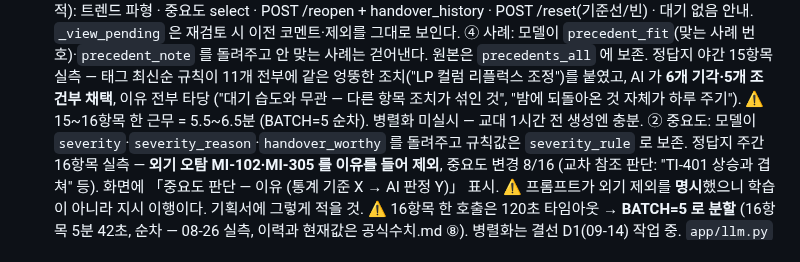
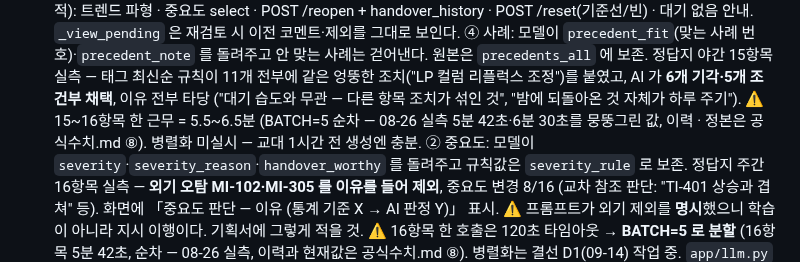
Before and after one commit to ssmo0810/engra, a Markdown page: HANDOFF.md, the part around the change. Drawn GitHub-style.

```diff
--- a/HANDOFF.md
+++ b/HANDOFF.md
@@ -200,7 +200,7 @@ bash tools/submit_drive.sh go video       # Drive 반영 (영상 포함)
    원본은 `precedents_all` 에 보존. 정답지 야간 15항목 실측 — 태그 최신순 규칙이 11개 전부에 같은 엉뚱한
    조치("LP 컬럼 리플럭스 조정")를 붙였고, AI 가 **6개 기각·5개 조건부 채택**, 이유 전부 타당
    ("대기 습도와 무관 — 다른 항목 조치가 섞인 것", "밤에 되돌아온 것 자체가 하루 주기").
-   ⚠ 15~16항목 한 근무 = 5.5~6.5분 (BATCH=5 순차). 병렬화 미실시 — 교대 1시간 전 생성엔 충분.
+   ⚠ 15~16항목 한 근무 = 5.5~6.5분 (BATCH=5 순차 — 08-26 실측 5분 42초·6분 30초를 뭉뚱그린 값, 이력 · 정본은 공식수치.md ⑧). 병렬화 미실시 — 교대 1시간 전 생성엔 충분.
    ② 중요도: 모델이 `severity`·`severity_reason`·`handover_worthy` 를 돌려주고 규칙값은 `severity_rule` 로 보존.
    정답지 주간 16항목 실측 — **외기 오탐 MI-102·MI-305 를 이유를 들어 제외**, 중요도 변경 8/16 (교차 참조
    판단: "TI-401 상승과 겹쳐" 등). 화면에 「중요도 판단 — 이유 (통계 기준 X → AI 판정 Y)」 표시.
```
Also changed, not shown: docs/scenarios.md (+37 -14 lines).
